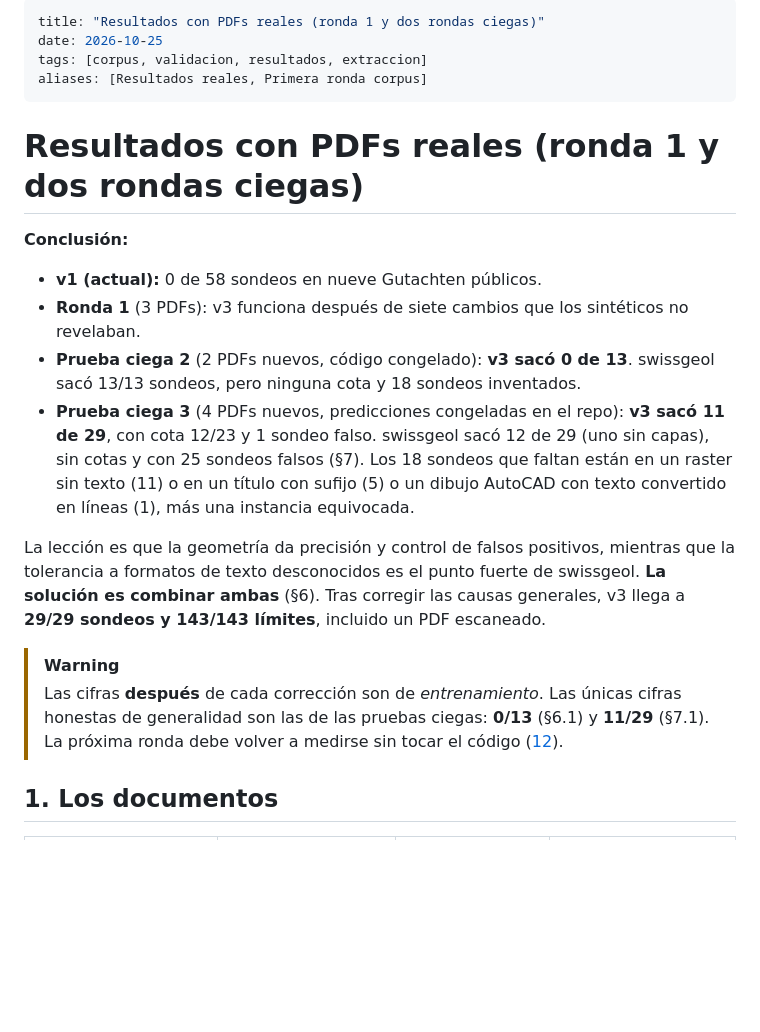
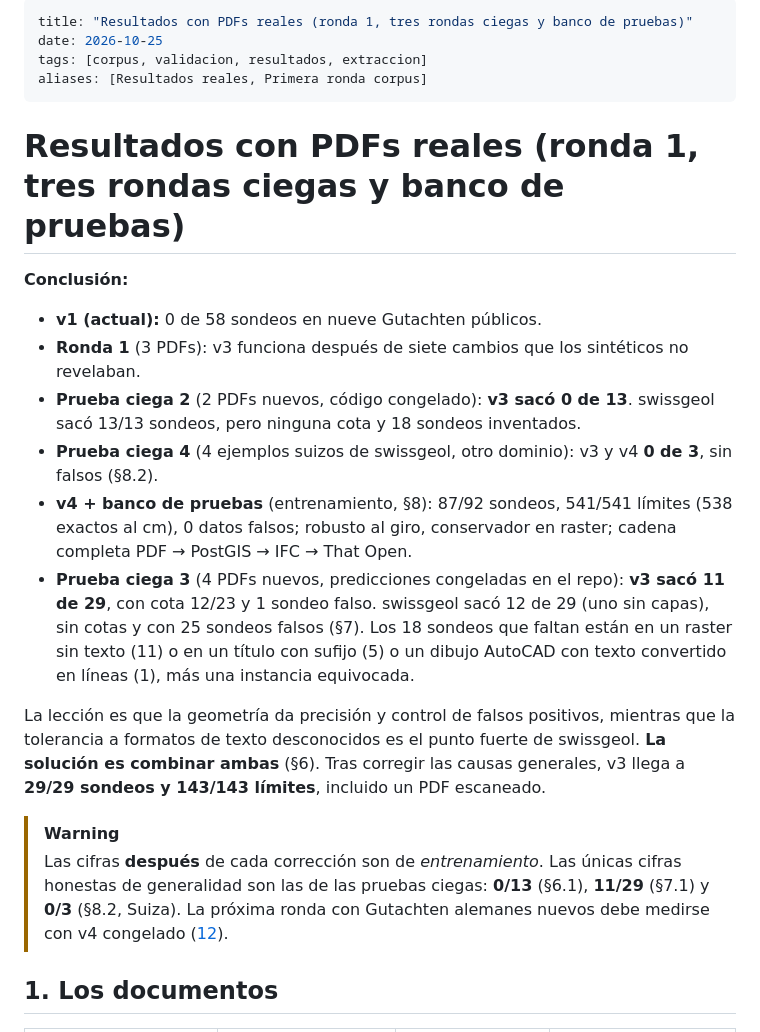
Before and after one commit to martinpazmino/CAD_Extract, a Markdown page: docs/15_resultados_pdfs_reales.md, the part around one of its changes. GitHub-like rendering; blank space fills up the shorter version.

```diff
--- a/docs/15_resultados_pdfs_reales.md
+++ b/docs/15_resultados_pdfs_reales.md
@@ -1,17 +1,20 @@
 ---
-title: "Resultados con PDFs reales (ronda 1 y dos rondas ciegas)"
+title: "Resultados con PDFs reales (ronda 1, tres rondas ciegas y banco de pruebas)"
 date: 2026-10-25
 tags: [corpus, validacion, resultados, extraccion]
 aliases: [Resultados reales, Primera ronda corpus]
 ---
 
-# Resultados con PDFs reales (ronda 1 y dos rondas ciegas)
+# Resultados con PDFs reales (ronda 1, tres rondas ciegas y banco de pruebas)
 
 **Conclusión:**
 - **v1 (actual):** 0 de 58 sondeos en nueve Gutachten públicos.
 - **Ronda 1** (3 PDFs): v3 funciona después de siete cambios que los sintéticos no revelaban.
 - **Prueba ciega 2** (2 PDFs nuevos, código congelado): **v3 sacó 0 de 13**. swissgeol sacó
   13/13 sondeos, pero ninguna cota y 18 sondeos inventados.
+- **Prueba ciega 4** (4 ejemplos suizos de swissgeol, otro dominio): v3 y v4 **0 de 3**, sin falsos (§8.2).
+- **v4 + banco de pruebas** (entrenamiento, §8): 87/92 sondeos, 541/541 límites (538 exactos al cm),
+  0 datos falsos; robusto al giro, conservador en raster; cadena completa PDF → PostGIS → IFC → That Open.
 - **Prueba ciega 3** (4 PDFs nuevos, predicciones congeladas en el repo): **v3 sacó 11 de 29**,
   con cota 12/23 y 1 sondeo falso. swissgeol sacó 12 de 29 (uno sin capas), sin cotas y con 25 sondeos falsos
   (§7). Los 18 sondeos que faltan están en un raster sin texto (11) o en un título con sufijo (5)
@@ -24,8 +27,8 @@ límites**, incluido un PDF escaneado.
 
 > [!WARNING]
 > Las cifras **después** de cada corrección son de *entrenamiento*. Las únicas cifras honestas de
-> generalidad son las de las pruebas ciegas: **0/13** (§6.1) y **11/29** (§7.1). La próxima ronda
-> debe volver a medirse sin tocar el código ([12](12_corpus_publico.md)).
+> generalidad son las de las pruebas ciegas: **0/13** (§6.1), **11/29** (§7.1) y **0/3** (§8.2, Suiza).
+> La próxima ronda con Gutachten alemanes nuevos debe medirse con v4 congelado ([12](12_corpus_publico.md)).
 
 ## 1. Los documentos
 
```
Also changed, not shown: other parts of docs/15_resultados_pdfs_reales.md (+90 -5 lines).
